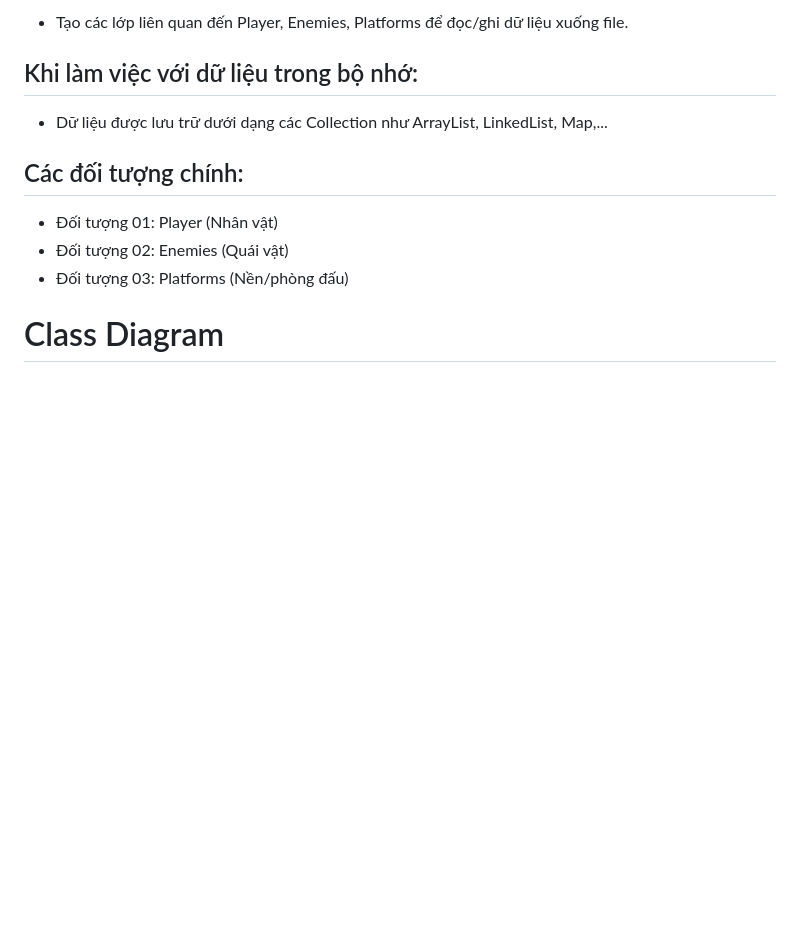
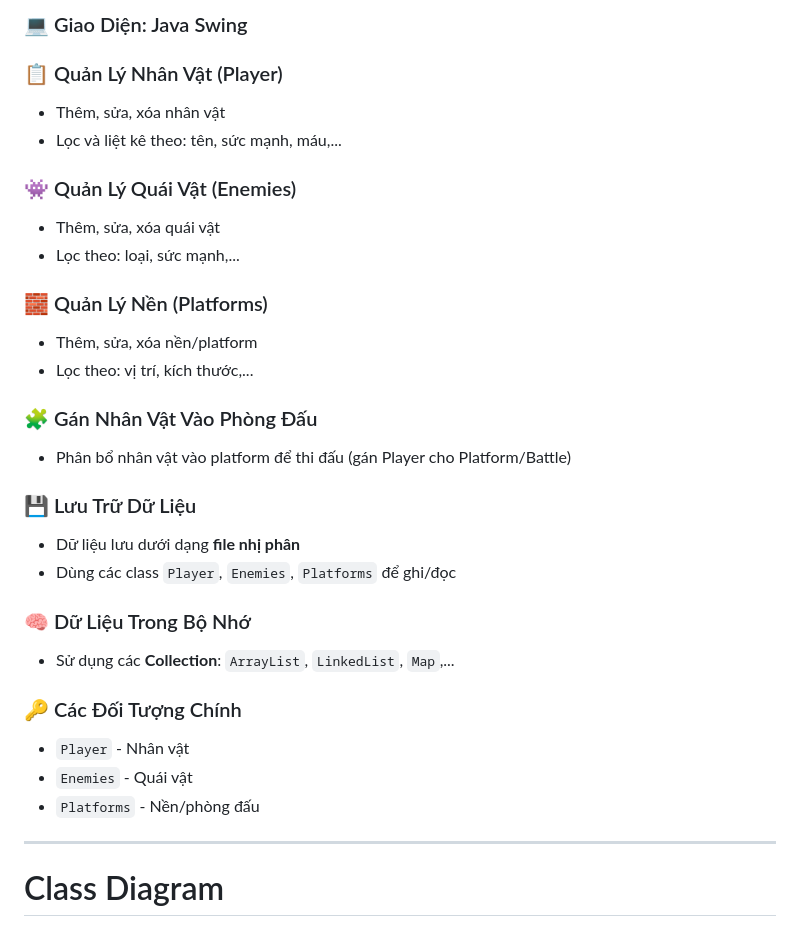
Before and after one commit to anton03013/OOP_N03_Term3_2025_K17_Group3, a Markdown page: README.md, the part around one of its changes. Drawn GitHub-style; blank space fills up the shorter version.

```diff
--- a/README.md
+++ b/README.md
@@ -55,12 +62,41 @@ Xây dựng ứng dụng Quản lý Đấu Trường Game 2D
 
-   - Tạo các lớp liên quan đến Player, Enemies, Platforms để đọc/ghi dữ liệu xuống file.
-## Khi làm việc với dữ liệu trong bộ nhớ:
-   - Dữ liệu được lưu trữ dưới dạng các Collection như ArrayList, LinkedList, Map,...
-## Các đối tượng chính:
+### 💻 Giao Diện: Java Swing
 
-   - Đối tượng 01: Player (Nhân vật)
-   - Đối tượng 02: Enemies (Quái vật)
-   - Đối tượng 03: Platforms (Nền/phòng đấu)
+### 📋 Quản Lý Nhân Vật (Player)
+
+- Thêm, sửa, xóa nhân vật
+- Lọc và liệt kê theo: tên, sức mạnh, máu,...
+
+### 👾 Quản Lý Quái Vật (Enemies)
+
+- Thêm, sửa, xóa quái vật
+- Lọc theo: loại, sức mạnh,...
+
+### 🧱 Quản Lý Nền (Platforms)
+
+- Thêm, sửa, xóa nền/platform
+- Lọc theo: vị trí, kích thước,...
+
+### 🧩 Gán Nhân Vật Vào Phòng Đấu
+
+- Phân bổ nhân vật vào platform để thi đấu (gán Player cho Platform/Battle)
+
+### 💾 Lưu Trữ Dữ Liệu
+
+- Dữ liệu lưu dưới dạng **file nhị phân**
+- Dùng các class `Player`, `Enemies`, `Platforms` để ghi/đọc
+
+### 🧠 Dữ Liệu Trong Bộ Nhớ
+
+- Sử dụng các **Collection**: `ArrayList`, `LinkedList`, `Map`,...
+
+### 🔑 Các Đối Tượng Chính
+
+- `Player` - Nhân vật
+- `Enemies` - Quái vật
+- `Platforms` - Nền/phòng đấu
+
+---
 
 # Class Diagram
 
```
Also changed, not shown: other parts of README.md (+45 -38 lines).
